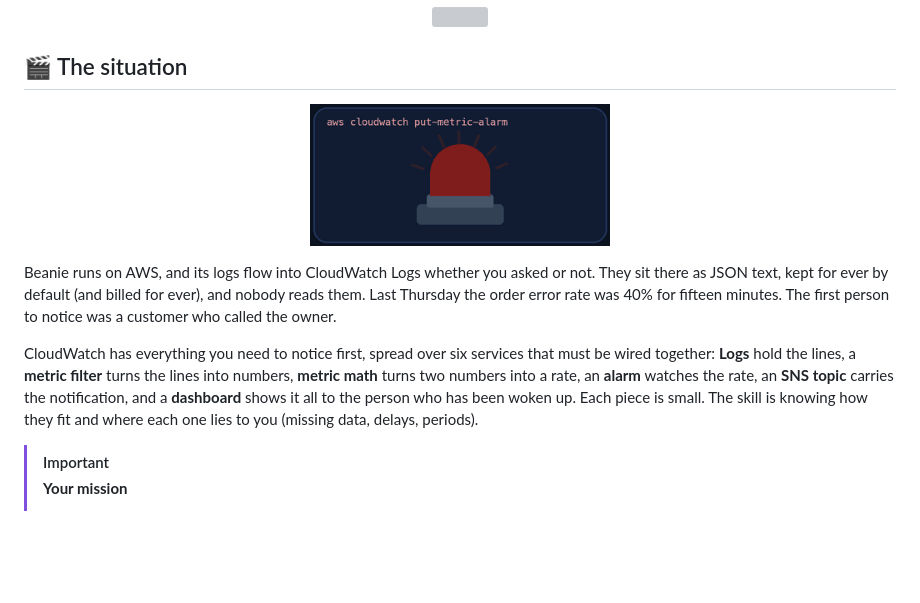
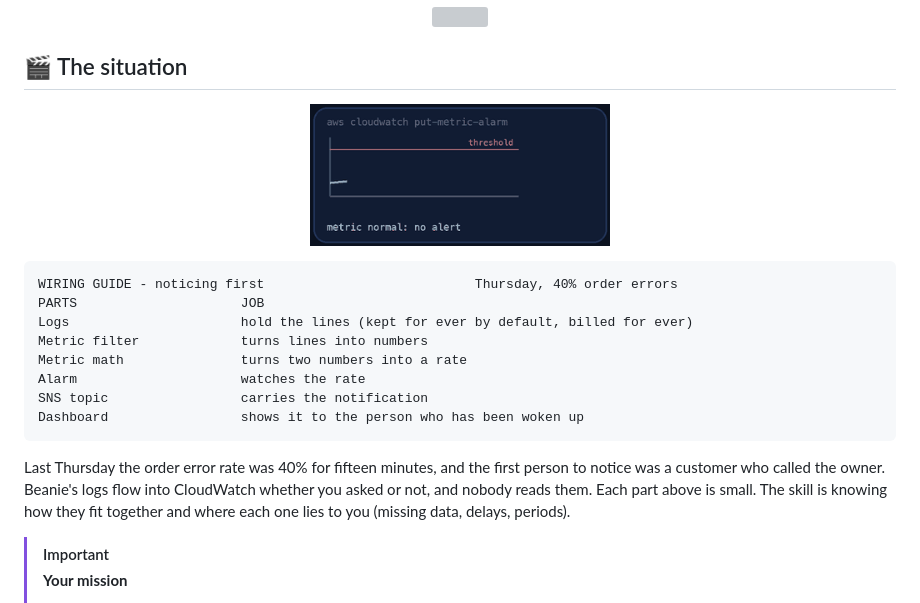
Before and after one commit to professordiogodev/devops-lab-aws-cloudwatch-beanie, a Markdown page: README.md, the part around one of its changes. Drawn GitHub-style; pictures changed too: assets/gifs/situation.gif; blank space fills up the shorter version; grey boxes are pictures that could not be loaded.

Commit message:
Lab: aws-cloudwatch-beanie

````diff
--- a/README.md
+++ b/README.md
@@ -26,7 +26,16 @@
 
-Beanie runs on AWS, and its logs flow into CloudWatch Logs whether you asked or not. They sit there as JSON text, kept for ever by default (and billed for ever), and nobody reads them. Last Thursday the order error rate was 40% for fifteen minutes. The first person to notice was a customer who called the owner.
+```text
+WIRING GUIDE - noticing first                           Thursday, 40% order errors
+PARTS                     JOB
+Logs                      hold the lines (kept for ever by default, billed for ever)
+Metric filter             turns lines into numbers
+Metric math               turns two numbers into a rate
+Alarm                     watches the rate
+SNS topic                 carries the notification
+Dashboard                 shows it to the person who has been woken up
+```
 
-CloudWatch has everything you need to notice first, spread over six services that must be wired together: **Logs** hold the lines, a **metric filter** turns the lines into numbers, **metric math** turns two numbers into a rate, an **alarm** watches the rate, an **SNS topic** carries the notification, and a **dashboard** shows it all to the person who has been woken up. Each piece is small. The skill is knowing how they fit and where each one lies to you (missing data, delays, periods).
+Last Thursday the order error rate was 40% for fifteen minutes, and the first person to notice was a customer who called the owner. Beanie's logs flow into CloudWatch whether you asked or not, and nobody reads them. Each part above is small. The skill is knowing how they fit together and where each one lies to you (missing data, delays, periods).
 
 > [!IMPORTANT]
 > **Your mission**
````
Also changed, not shown: other parts of README.md (+1 -1 lines), LAB.md (+11 -2 lines), 2 other files.
